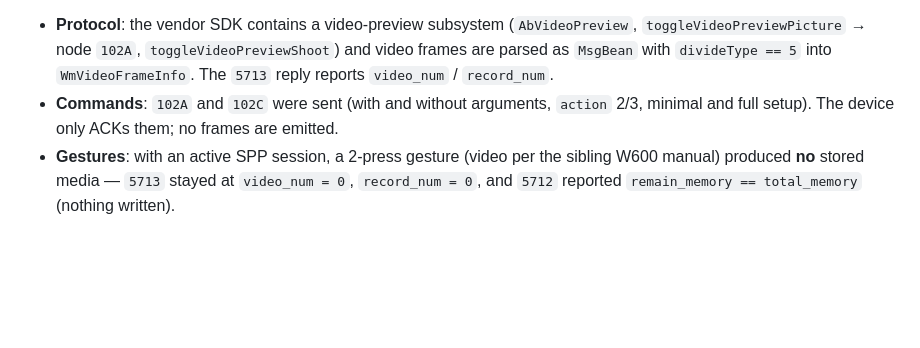
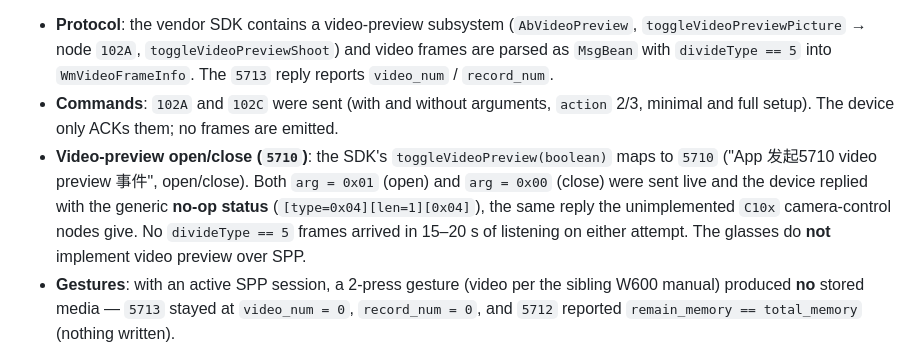
Before and after one commit to beneduzi/xk-one-pro-sdk, a Markdown page: docs/VALIDATION.md, the part around the change. Rendered like a GitHub page; blank space fills up the shorter version.

```diff
--- a/docs/VALIDATION.md
+++ b/docs/VALIDATION.md
@@ -184,6 +184,12 @@ Evidence gathered:
   `video_num` / `record_num`.
 * **Commands**: `102A` and `102C` were sent (with and without arguments, `action` 2/3, minimal and
   full setup). The device only ACKs them; no frames are emitted.
+* **Video-preview open/close (`5710`)**: the SDK's `toggleVideoPreview(boolean)` maps to `5710`
+  ("App 发起5710 video preview 事件", open/close). Both `arg = 0x01` (open) and `arg = 0x00`
+  (close) were sent live and the device replied with the generic **no-op status**
+  (`[type=0x04][len=1][0x04]`), the same reply the unimplemented `C10x` camera-control nodes give.
+  No `divideType == 5` frames arrived in 15–20 s of listening on either attempt. The glasses do
+  **not** implement video preview over SPP.
 * **Gestures**: with an active SPP session, a 2-press gesture (video per the sibling W600 manual)
   produced **no** stored media — `5713` stayed at `video_num = 0`, `record_num = 0`, and
   `5712` reported `remain_memory == total_memory` (nothing written).
```
Also changed, not shown: docs/NODES.md (+4 -2 lines).
